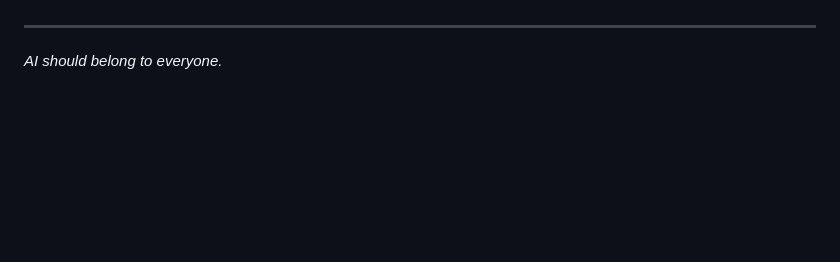
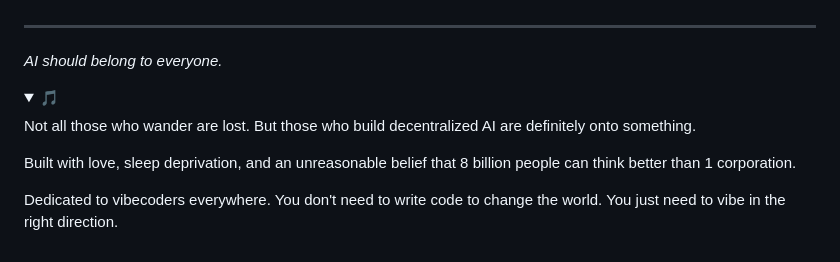
Before and after one commit to yukakust/GPU, a Markdown page: README.md, the part around the change. Drawn GitHub-style; folded sections open; blank space fills up the shorter version.

Commit message:
Easter eggs: PROTOCOL comment + README hidden details
For those who read the source.

Co-Authored-By: Claude Opus 4.6 (1M context) <noreply@anthropic.com>

```diff
--- a/README.md
+++ b/README.md
@@ -187,3 +187,14 @@ If you believe AI should belong to people — not the few companies that can aff
 ---
 
 *AI should belong to everyone.*
+
+<details>
+<summary>🎵</summary>
+
+Not all those who wander are lost. But those who build decentralized AI are definitely onto something.
+
+Built with love, sleep deprivation, and an unreasonable belief that 8 billion people can think better than 1 corporation.
+
+Dedicated to vibecoders everywhere. You don't need to write code to change the world. You just need to vibe in the right direction.
+
+</details>
```
Also changed, not shown: PROTOCOL.md (+4 -0 lines).
